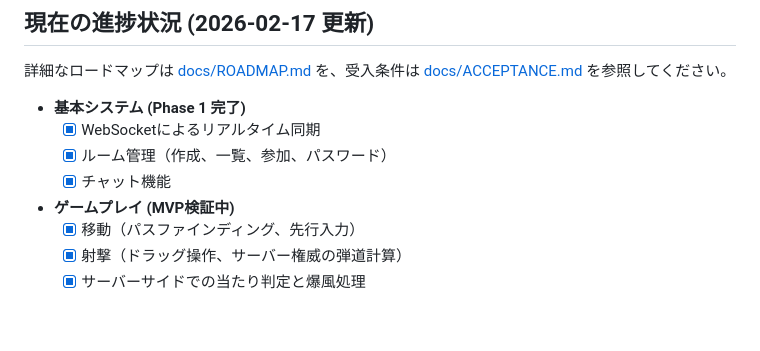
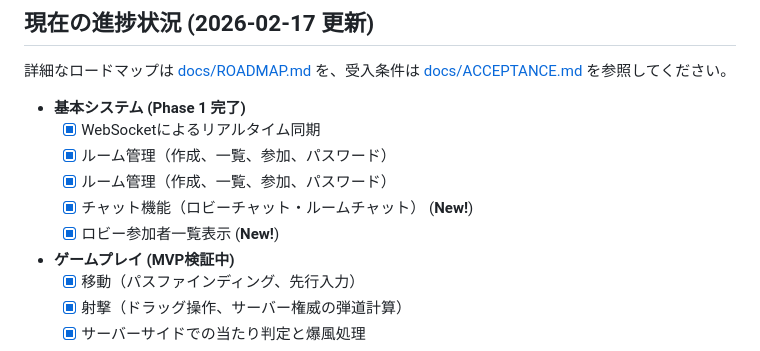
Before and after one commit to nobinko/tanktaktix, a Markdown page: README.md, the part around the change. GitHub-like rendering; blank space fills up the shorter version.

```diff
--- a/README.md
+++ b/README.md
@@ -57,7 +57,9 @@ npm run start
 - **基本システム (Phase 1 完了)**
     - [x] WebSocketによるリアルタイム同期
     - [x] ルーム管理（作成、一覧、参加、パスワード）
-    - [x] チャット機能
+    - [x] ルーム管理（作成、一覧、参加、パスワード）
+    - [x] チャット機能（ロビーチャット・ルームチャット） (**New!**)
+    - [x] ロビー参加者一覧表示 (**New!**)
 - **ゲームプレイ (MVP検証中)**
     - [x] 移動（パスファインディング、先行入力）
     - [x] 射撃（ドラッグ操作、サーバー権威の弾道計算）
```
Also changed, not shown: docs/ROADMAP.md (+9 -6 lines).
